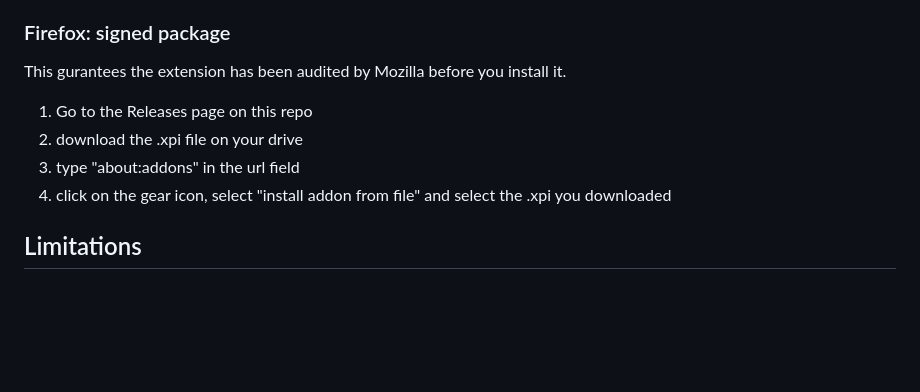
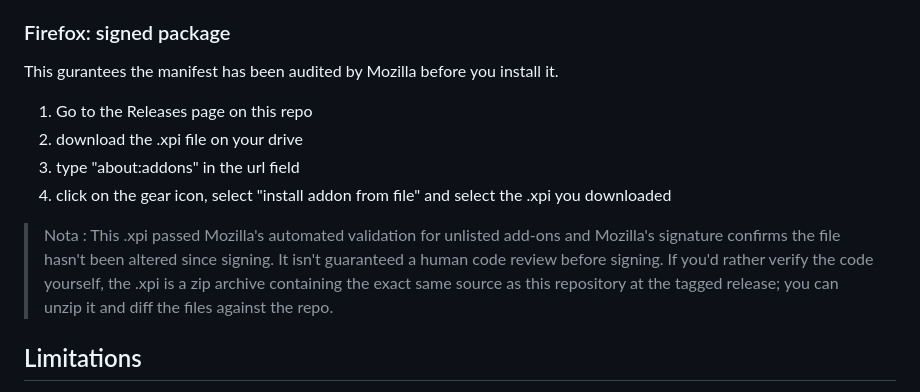
Before and after one commit to Kinegraph-X/Chrome_ext-Google_Search_Gemini_Privacy, a Markdown page: README.md, the part around the change. Drawn GitHub-style; blank space fills up the shorter version.

Commit message:
Clarified reason to use xpi in README

```diff
--- a/README.md
+++ b/README.md
@@ -65,12 +65,14 @@ This extension isn't published on the Chrome Web Store.
 
 ### Firefox: signed package
 
-This gurantees the extension has been audited by Mozilla before you install it.
+This gurantees the manifest has been audited by Mozilla before you install it.
 
 1. Go to the Releases page on this repo
 2. download the .xpi file on your drive
 3. type "about:addons" in the url field
 4. click on the gear icon, select "install addon from file" and select the .xpi you downloaded
+
+> Nota : This .xpi passed Mozilla's automated validation for unlisted add-ons and Mozilla's signature confirms the file hasn't been altered since signing. It isn't guaranteed a human code review before signing. If you'd rather verify the code yourself, the .xpi is a zip archive containing the exact same source as this repository at the tagged release; you can unzip it and diff the files against the repo.
 
 ## Limitations
 
```
